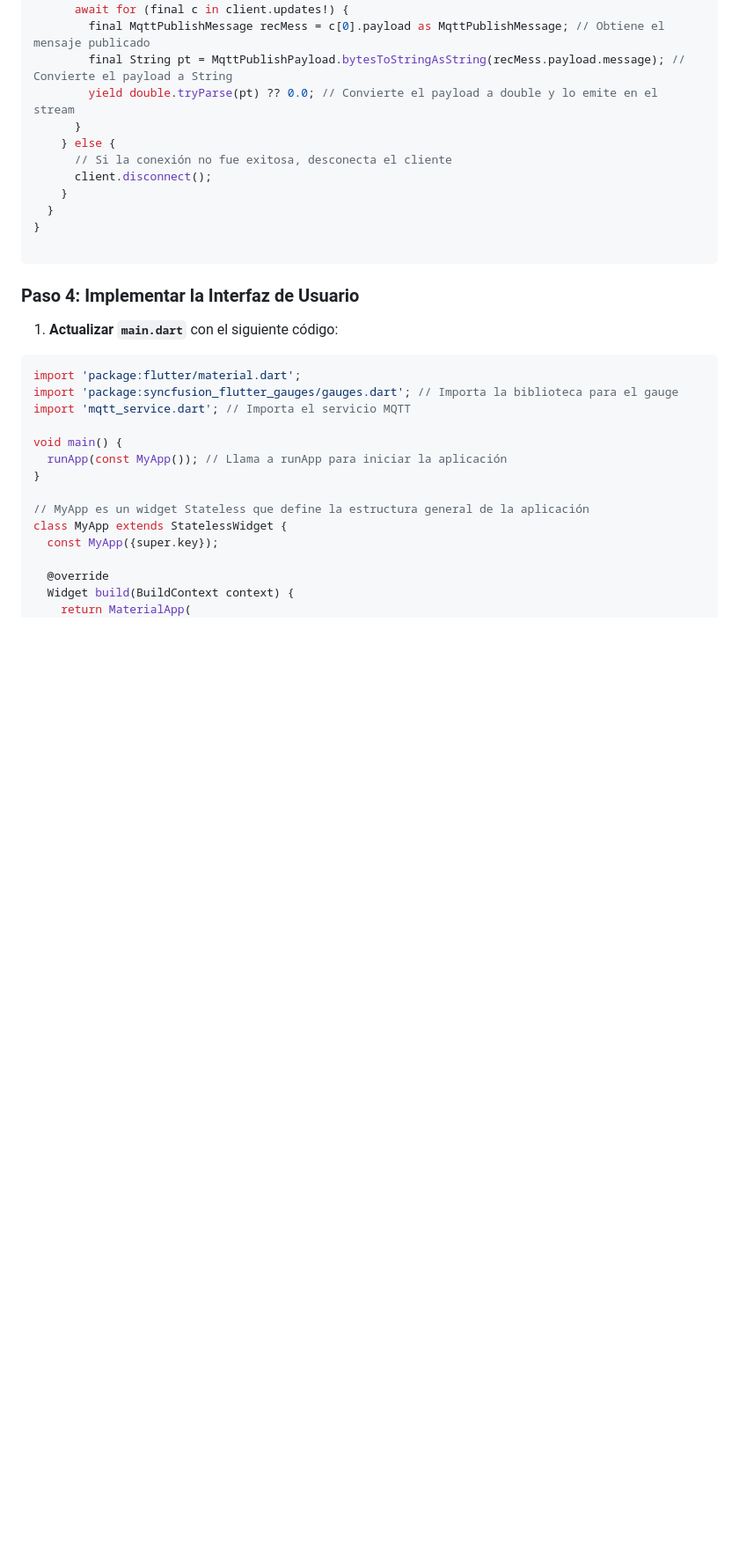
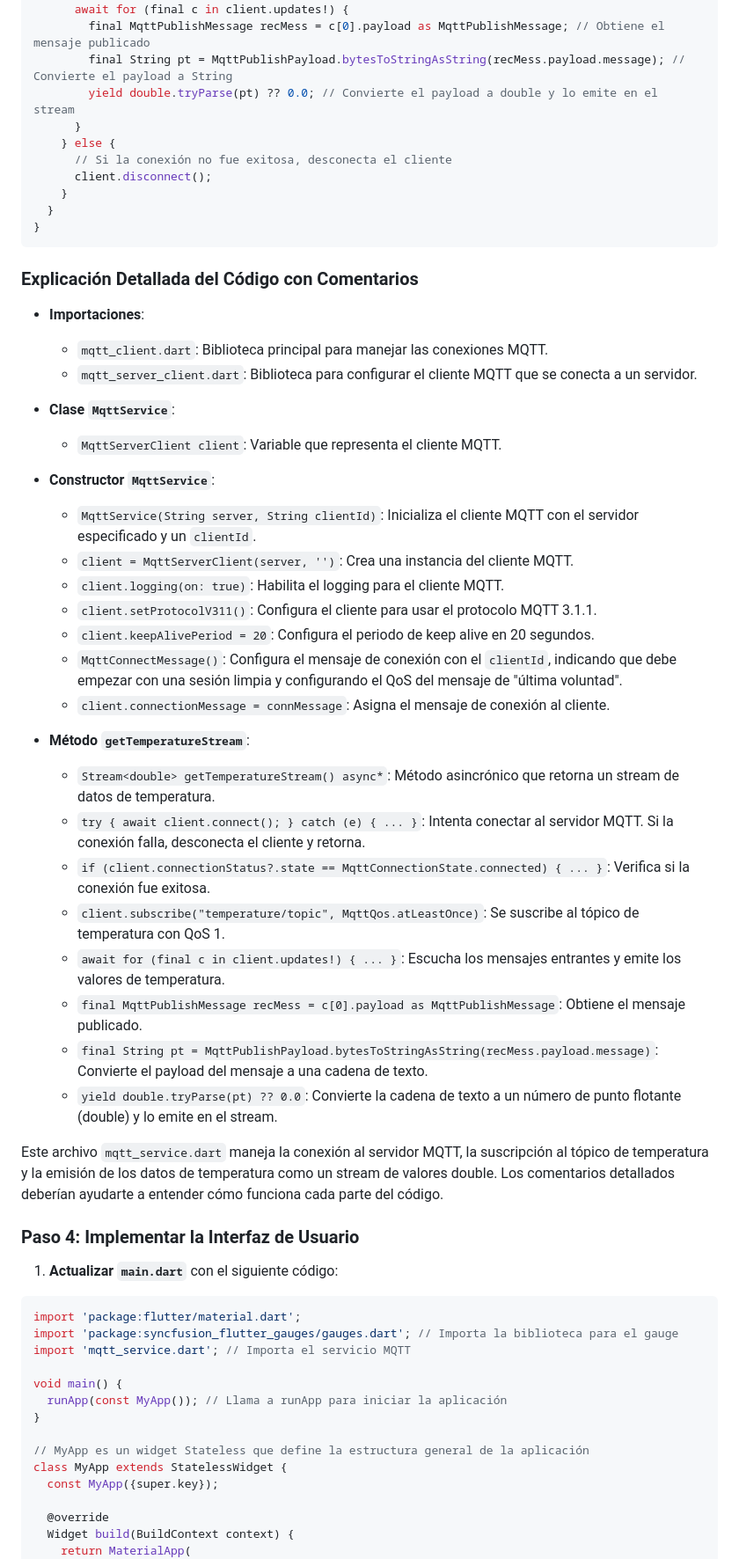
Before and after one commit to tuxmex/flutter_gauge_mqtt, a Markdown page: README.md, the part around the change. Shown at 88% size. Rendered like a GitHub page; blank space fills up the shorter version.

Commit message:
Explicaciones detalladas para el main.dart

````diff
--- a/README.md
+++ b/README.md
@@ -86,8 +86,39 @@ class MqttService {
     }
   }
 }
+```
 
-```
+### Explicación Detallada del Código con Comentarios
+
+- **Importaciones**:
+  - `mqtt_client.dart`: Biblioteca principal para manejar las conexiones MQTT.
+  - `mqtt_server_client.dart`: Biblioteca para configurar el cliente MQTT que se conecta a un servidor.
+
+- **Clase `MqttService`**:
+  - `MqttServerClient client`: Variable que representa el cliente MQTT.
+
+- **Constructor `MqttService`**:
+  - `MqttService(String server, String clientId)`: Inicializa el cliente MQTT con el servidor especificado y un `clientId`.
+  - `client = MqttServerClient(server, '')`: Crea una instancia del cliente MQTT.
+  - `client.logging(on: true)`: Habilita el logging para el cliente MQTT.
+  - `client.setProtocolV311()`: Configura el cliente para usar el protocolo MQTT 3.1.1.
+  - `client.keepAlivePeriod = 20`: Configura el periodo de keep alive en 20 segundos.
+  - `MqttConnectMessage()`: Configura el mensaje de conexión con el `clientId`, indicando que debe empezar con una sesión limpia y configurando el QoS del mensaje de "última voluntad".
+  - `client.connectionMessage = connMessage`: Asigna el mensaje de conexión al cliente.
+
+- **Método `getTemperatureStream`**:
+  - `Stream<double> getTemperatureStream() async*`: Método asincrónico que retorna un stream de datos de temperatura.
+  - `try { await client.connect(); } catch (e) { ... }`: Intenta conectar al servidor MQTT. Si la conexión falla, desconecta el cliente y retorna.
+  - `if (client.connectionStatus?.state == MqttConnectionState.connected) { ... }`: Verifica si la conexión fue exitosa.
+  - `client.subscribe("temperature/topic", MqttQos.atLeastOnce)`: Se suscribe al tópico de temperatura con QoS 1.
+  - `await for (final c in client.updates!) { ... }`: Escucha los mensajes entrantes y emite los valores de temperatura.
+  - `final MqttPublishMessage recMess = c[0].payload as MqttPublishMessage`: Obtiene el mensaje publicado.
+  - `final String pt = MqttPublishPayload.bytesToStringAsString(recMess.payload.message)`: Convierte el payload del mensaje a una cadena de texto.
+  - `yield double.tryParse(pt) ?? 0.0`: Convierte la cadena de texto a un número de punto flotante (double) y lo emite en el stream.
+
+Este archivo `mqtt_service.dart` maneja la conexión al servidor MQTT, la suscripción al tópico de temperatura y la emisión de los datos de temperatura como un stream de valores double. Los comentarios detallados deberían ayudarte a entender cómo funciona cada parte del código.
+
+
 
 ### Paso 4: Implementar la Interfaz de Usuario
 
````
